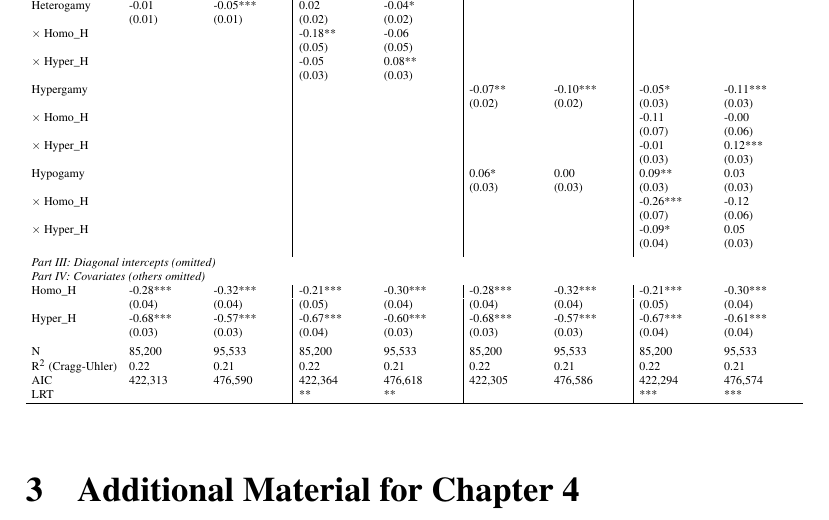
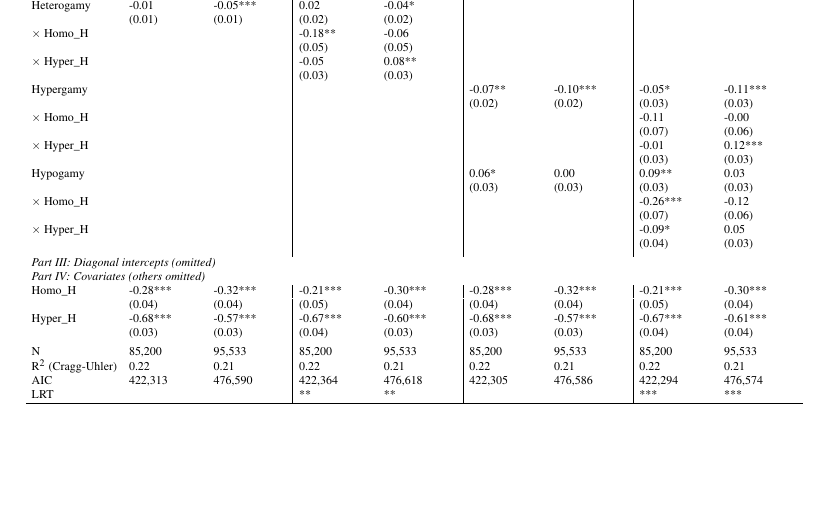
Before and after one commit to yanwenwang24/Dissertation, a LaTeX thesis (main.tex, which reads appendices/appendix_chapter4.tex): part of page 89 of 89, cut so that both start at the same text, the shorter picture padded with empty space. Compiled offline with pdfLaTeX.

Commit message:
Remove appendix for Chapter 4

```diff
--- a/appendices/appendix_chapter4.tex
+++ /dev/null
@@ -1,4 +0,0 @@
-\section{Additional Material for Chapter 4}
-\label{app:chapter4}
-
-% Content for Chapter 4 appendix goes here
```
Also changed, not shown: appendices/appendices.tex (+0 -1 lines).
